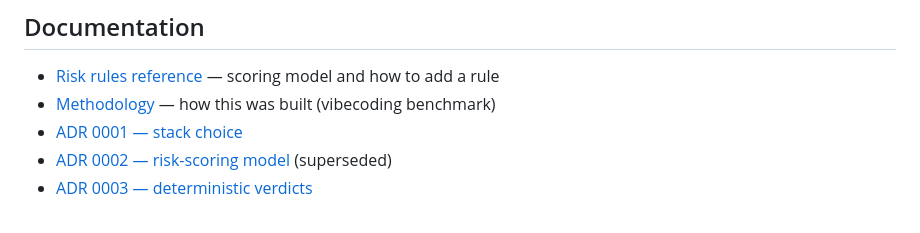
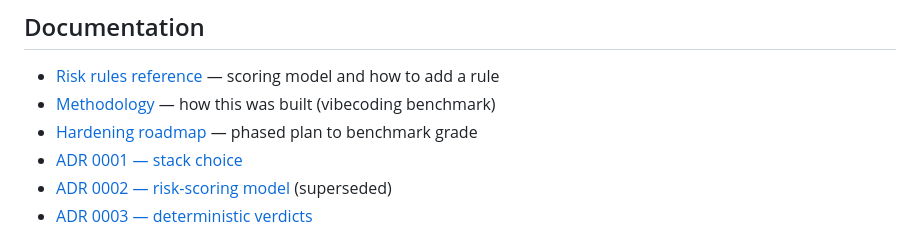
Before and after one commit to ProductPope/fontsentry, a Markdown page: README.md, the part around the change. Drawn GitHub-style.

```diff
--- a/README.md
+++ b/README.md
@@ -115,6 +115,7 @@ only to audit an internal site.
 
 - [Risk rules reference](docs/rules.md) — scoring model and how to add a rule
 - [Methodology](docs/methodology.md) — how this was built (vibecoding benchmark)
+- [Hardening roadmap](docs/roadmap.md) — phased plan to benchmark grade
 - [ADR 0001 — stack choice](docs/adr/0001-stack-choice.md)
 - [ADR 0002 — risk-scoring model](docs/adr/0002-risk-scoring-model.md) (superseded)
 - [ADR 0003 — deterministic verdicts](docs/adr/0003-deterministic-verdicts.md)
```
Also changed, not shown: docs/roadmap.md (added, +117 -0 lines).
